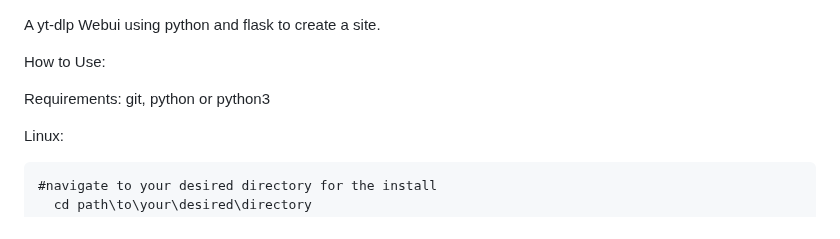
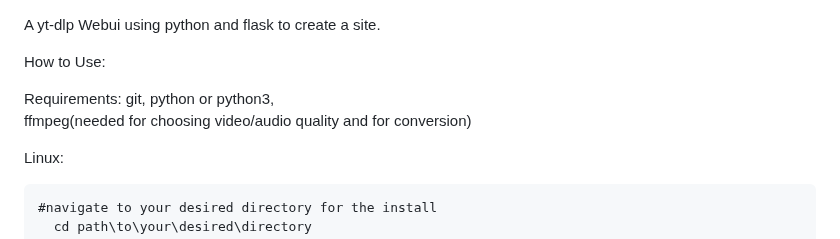
Before and after one commit to pl44t/yt-dlp-webui, a Markdown page: README.md, the part around the change. GitHub-like rendering.

Commit message:
Update README.md
added ffmpeg requirement, needed for video and audio quality choice and video format conversion

```diff
--- a/README.md
+++ b/README.md
@@ -5,7 +5,8 @@ How to Use:
 
   Requirements:
     git,
-    python or python3
+    python or python3,
+    ffmpeg(needed for choosing video/audio quality and for conversion)
 
   Linux:
 
```
